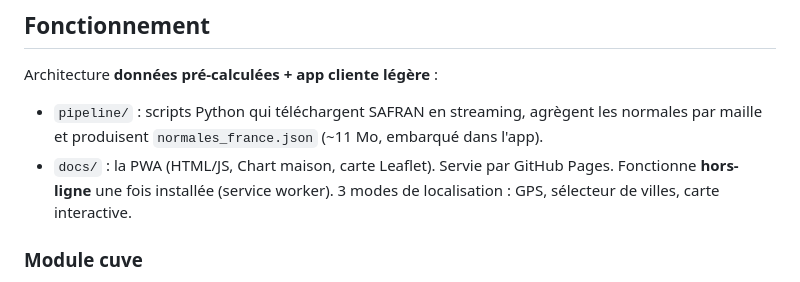
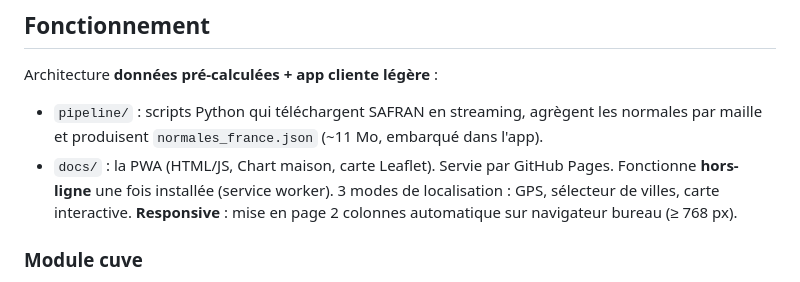
Before and after one commit to niqoz/pluvio, a Markdown page: README.md, the part around the change. Rendered like a GitHub page.

Commit message:
README : mention layout bureau responsive
Co-Authored-By: Claude Sonnet 4.6 <noreply@anthropic.com>

```diff
--- a/README.md
+++ b/README.md
@@ -28,6 +28,7 @@ Architecture **données pré-calculées + app cliente légère** :
 - `docs/` : la PWA (HTML/JS, Chart maison, carte Leaflet). Servie par GitHub Pages.
   Fonctionne **hors-ligne** une fois installée (service worker). 3 modes de localisation :
   GPS, sélecteur de villes, carte interactive.
+  **Responsive** : mise en page 2 colonnes automatique sur navigateur bureau (≥ 768 px).
 
 ### Module cuve
 
```
